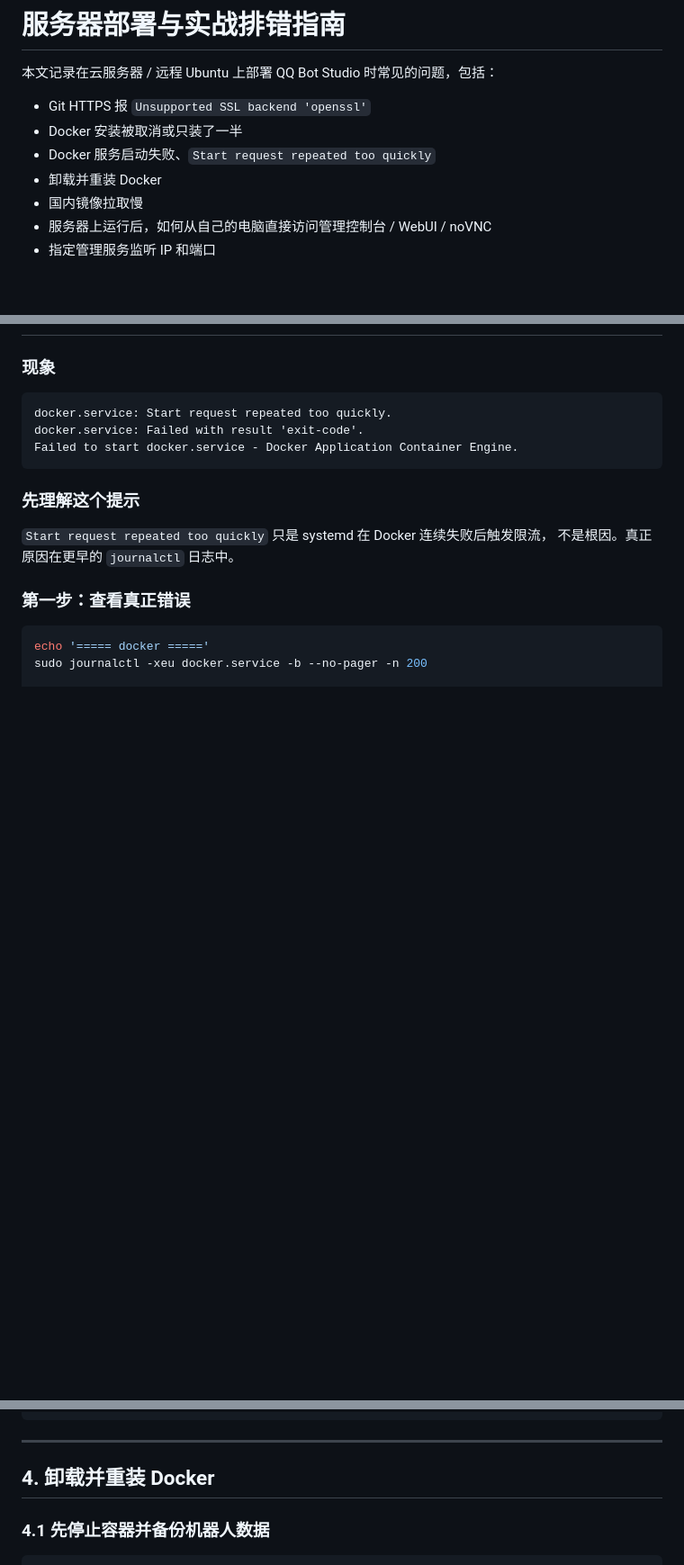
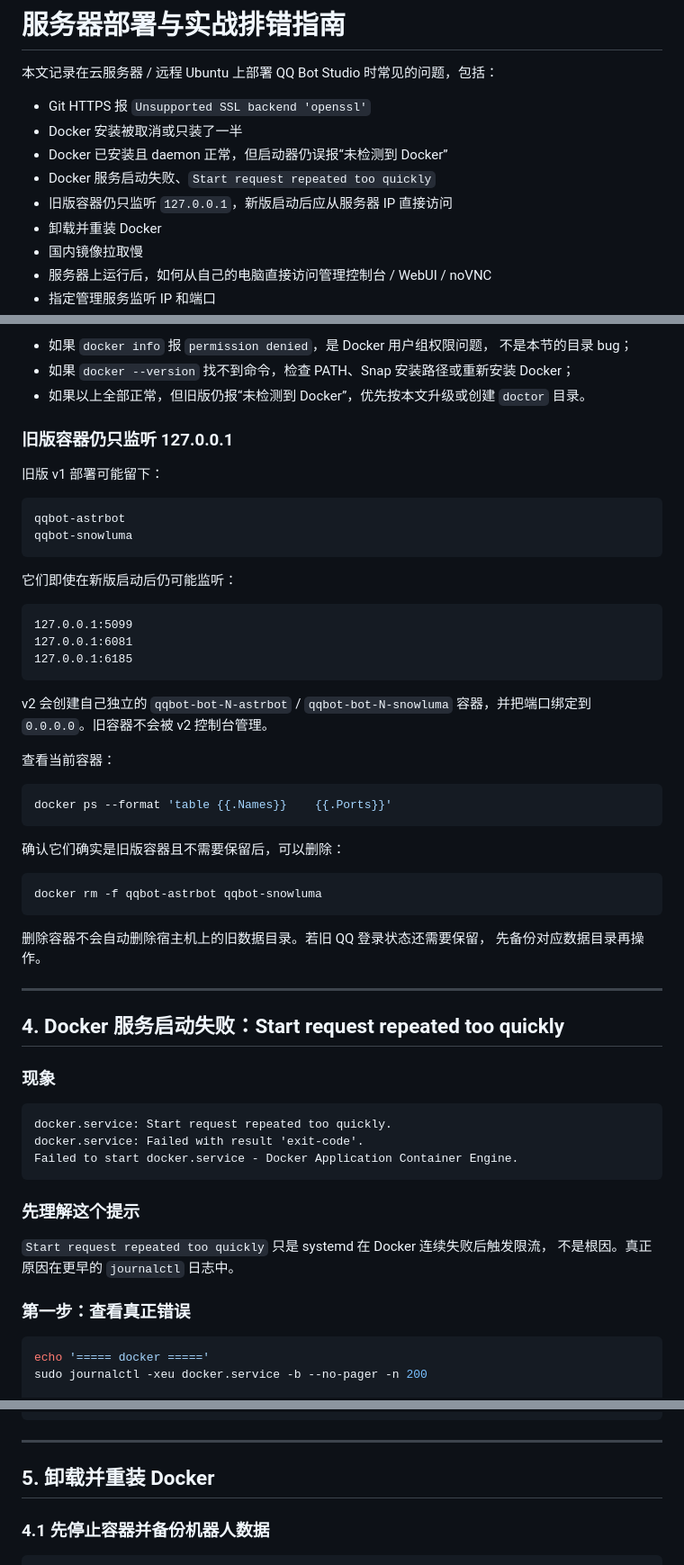
Before and after one commit to Stevehim2007/qqbot-studio, a Markdown page: docs/server-troubleshooting.md, 3 parts joined by grey strips. Shown at 90% size. Drawn GitHub-style; blank space fills up the shorter version.

````diff
--- a/docs/server-troubleshooting.md
+++ b/docs/server-troubleshooting.md
@@ -4,7 +4,9 @@
 
 - Git HTTPS 报 `Unsupported SSL backend 'openssl'`
 - Docker 安装被取消或只装了一半
+- Docker 已安装且 daemon 正常，但启动器仍误报“未检测到 Docker”
 - Docker 服务启动失败、`Start request repeated too quickly`
+- 旧版容器仍只监听 `127.0.0.1`，新版启动后应从服务器 IP 直接访问
 - 卸载并重装 Docker
 - 国内镜像拉取慢
 - 服务器上运行后，如何从自己的电脑直接访问管理控制台 / WebUI / noVNC
@@ -162,3 +259,47 @@ docker info
+- 如果 `docker info` 报 `permission denied`，是 Docker 用户组权限问题，
+  不是本节的目录 bug；
+- 如果 `docker --version` 找不到命令，检查 PATH、Snap 安装路径或重新安装 Docker；
+- 如果以上全部正常，但旧版仍报“未检测到 Docker”，优先按本文升级或创建
+  `doctor` 目录。
+
+### 旧版容器仍只监听 127.0.0.1
+
+旧版 v1 部署可能留下：
+
+```text
+qqbot-astrbot
+qqbot-snowluma
+```
+
+它们即使在新版启动后仍可能监听：
+
+```text
+127.0.0.1:5099
+127.0.0.1:6081
+127.0.0.1:6185
+```
+
+v2 会创建自己独立的 `qqbot-bot-N-astrbot` / `qqbot-bot-N-snowluma`
+容器，并把端口绑定到 `0.0.0.0`。旧容器不会被 v2 控制台管理。
+
+查看当前容器：
+
+```bash
+docker ps --format 'table {{.Names}}	{{.Ports}}'
+```
+
+确认它们确实是旧版容器且不需要保留后，可以删除：
+
+```bash
+docker rm -f qqbot-astrbot qqbot-snowluma
+```
+
+删除容器不会自动删除宿主机上的旧数据目录。若旧 QQ 登录状态还需要保留，
+先备份对应数据目录再操作。
+
+---
+
+## 4. Docker 服务启动失败：Start request repeated too quickly
 
 ### 现象
 
@@ -317,7 +458,7 @@ docker info
 
 ---
 
-## 4. 卸载并重装 Docker
+## 5. 卸载并重装 Docker
 
 ### 4.1 先停止容器并备份机器人数据
 
````
Also changed, not shown: other parts of docs/server-troubleshooting.md (+100 -5 lines).
